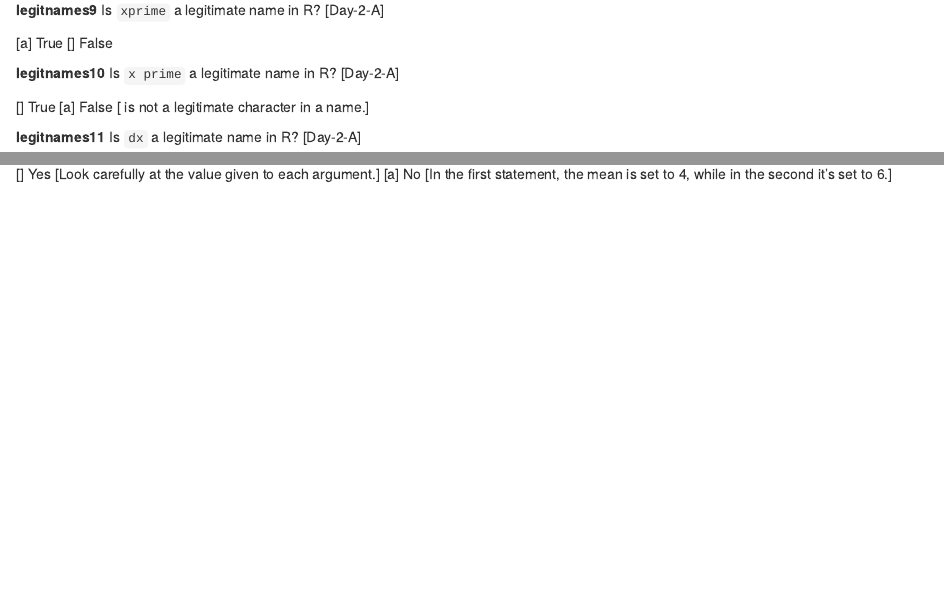
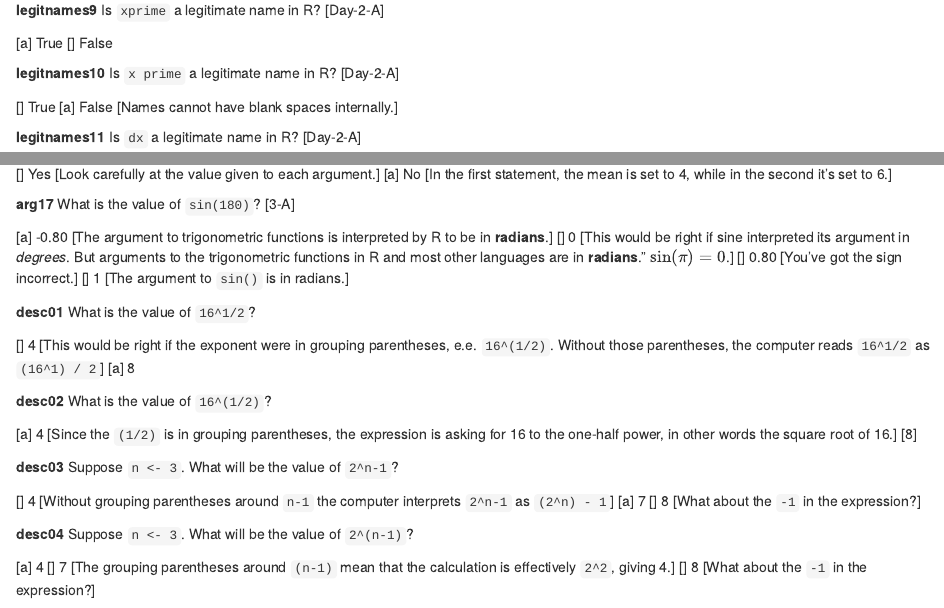
Before and after one commit to dtkaplan/Zdrill, an R Markdown document (Block_1.Rmd): the page in a window 1100 px wide, from 510 px down, and a second part further down, joined at a grey line. Rendered offline with R 4.5, knitr and Pandoc, with nearby package versions.

```diff
--- a/Block_1.Rmd
+++ b/Block_1.Rmd
@@ -46,7 +46,7 @@
 **legitnames10** Is `x prime` a legitimate name in R? [Day-2-A]
 
 [] True
-[a] False [<space> is not a legitimate character in a name.]
+[a] False [Names cannot have blank spaces internally.]
 
 **legitnames11** Is `dx` a legitimate name in R? [Day-2-A]
 
@@ -180,3 +180,32 @@
 
 [] Yes [Look carefully at the value given to each argument.]
 [a] No [In the first statement, the mean is set to 4, while in the second it's set to 6.]
+
+**arg17** What is the value of `sin(180)`? [3-A]
+
+[a] -0.80 [The argument to trigonometric functions is interpreted by R to be in **radians**.]
+[] 0 [This would be right if sine interpreted its argument in *degrees*. But arguments to the trigonometric functions in R and most other languages are in **radians**." $\sin(\pi) = 0$.]
+[] 0.80 [You've got the sign incorrect.]
+[] 1 [The argument to `sin()` is in radians.]
+
+**desc01** What is the value of `16^1/2`?
+
+[] 4 [This would be right if the exponent were in grouping parentheses, e.e. `16^(1/2)`. Without those parentheses, the computer reads `16^1/2` as `(16^1) / 2`]
+[a] 8
+
+**desc02** What is the value of `16^(1/2)`?
+
+[a] 4 [Since the `(1/2)` is in grouping parentheses, the expression is asking for 16 to the one-half power, in other words the square root of 16.]
+[8]
+
+**desc03** Suppose `n <- 3`. What will be the value of `2^n-1`?
+
+[] 4 [Without grouping parentheses around `n-1` the computer interprets `2^n-1` as `(2^n) - 1`]
+[a] 7
+[] 8 [What about the `-1` in the expression?]
+
+**desc04** Suppose `n <- 3`. What will be the value of `2^(n-1)`?
+
+[a] 4
+[] 7 [The grouping parentheses around `(n-1)` mean that the calculation is effectively `2^2`, giving 4.]
+[] 8 [What about the `-1` in the expression?]
```
Also changed, not shown: Block_1.Rmd (2 more changed lines).
